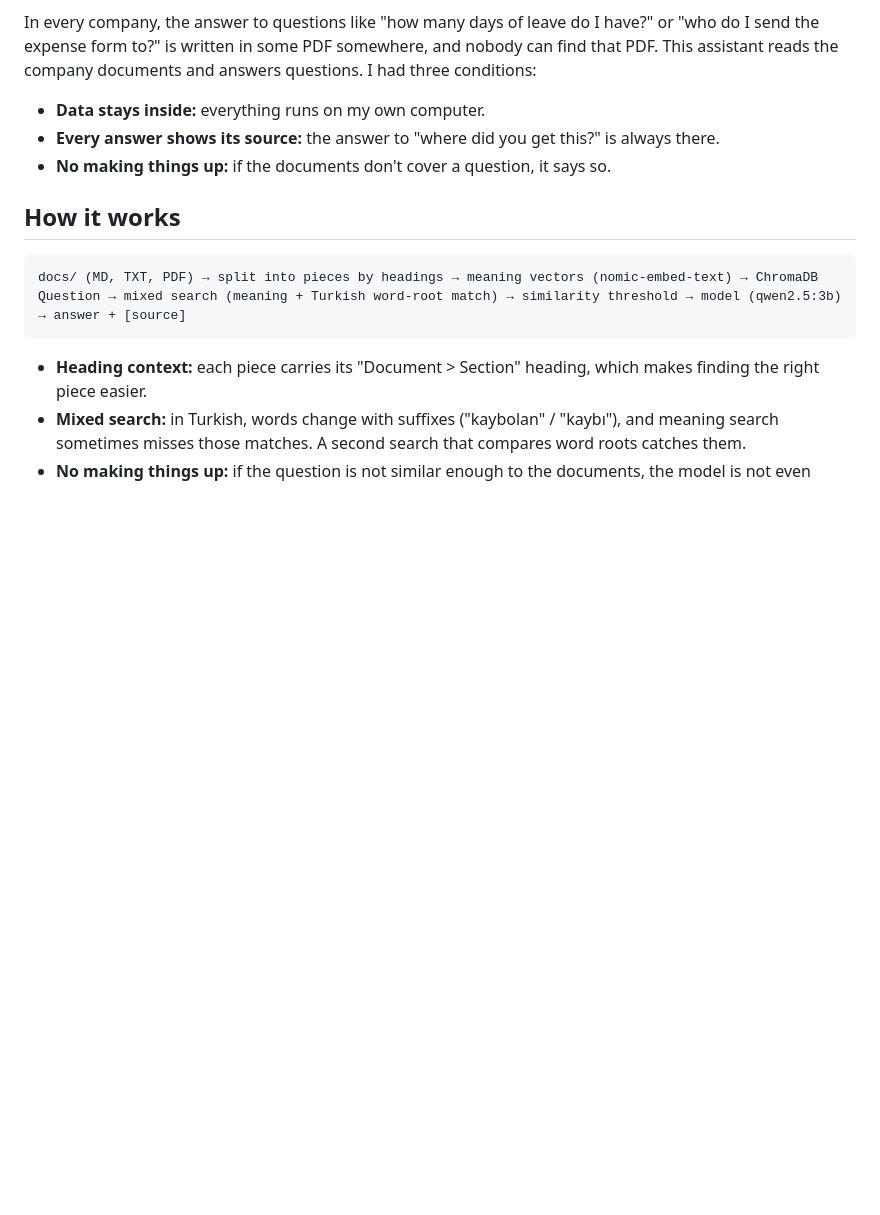
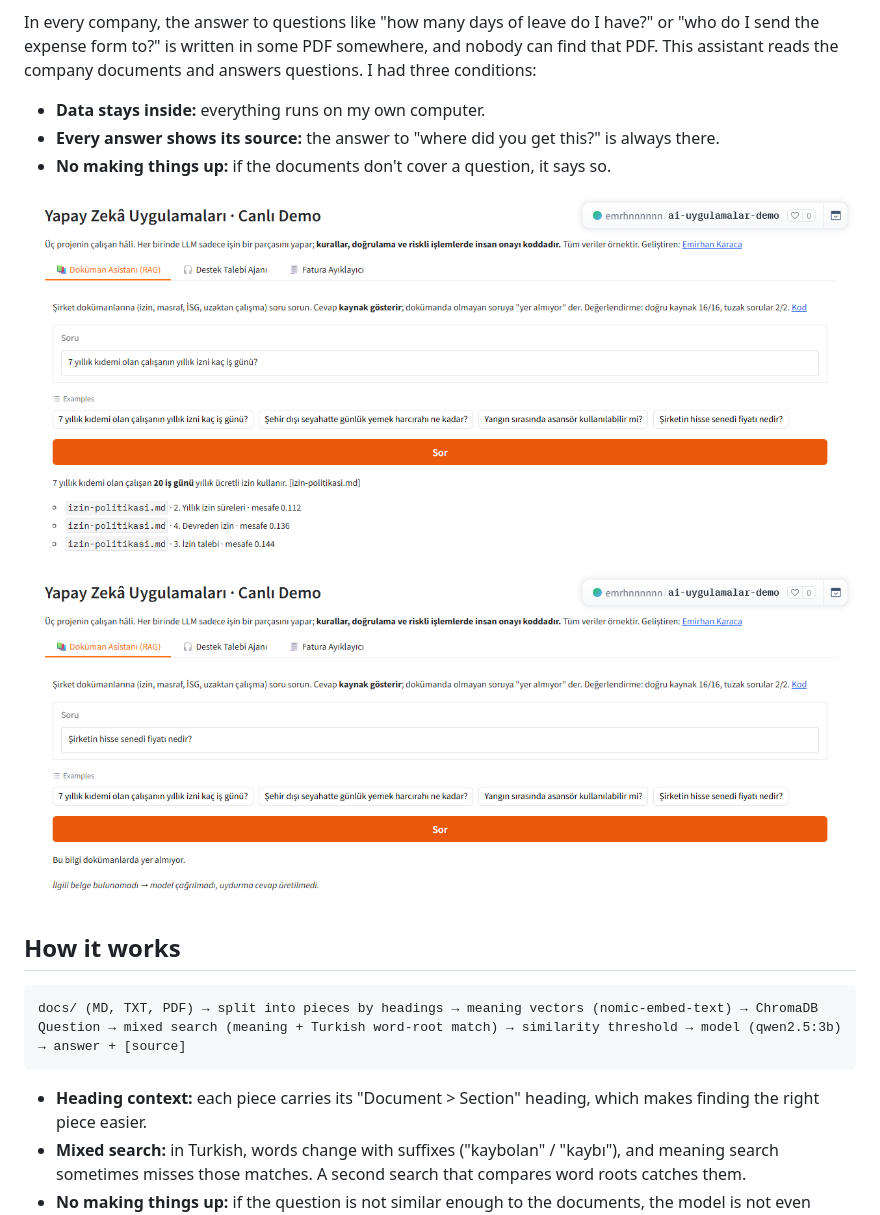
Before and after one commit to emirhnnnk-lab/kurumsal-dokuman-asistani, a Markdown page: README.en.md, the part around the change. Rendered like a GitHub page; pictures changed too: docs/ekran-1.png (added), docs/ekran-2.png (added); blank space fills up the shorter version.

Commit message:
README: canlı demodan iki ekran görüntüsü (kaynaklı cevap, tuzak soru)
Co-Authored-By: Claude Fable 5.2 <noreply@anthropic.com>

````diff
--- a/README.en.md
+++ b/README.en.md
@@ -8,6 +8,8 @@ In every company, the answer to questions like "how many days of leave do I have
 - **Data stays inside:** everything runs on my own computer.
 - **Every answer shows its source:** the answer to "where did you get this?" is always there.
 - **No making things up:** if the documents don't cover a question, it says so.
+
+![Document Assistant demo: answer to a leave-days question with cited sources](docs/ekran-1.png) ![Out-of-scope stock price question refused with "not in the documents"](docs/ekran-2.png)
 
 ## How it works
 ```
````
Also changed, not shown: README.md (+2 -0 lines).
